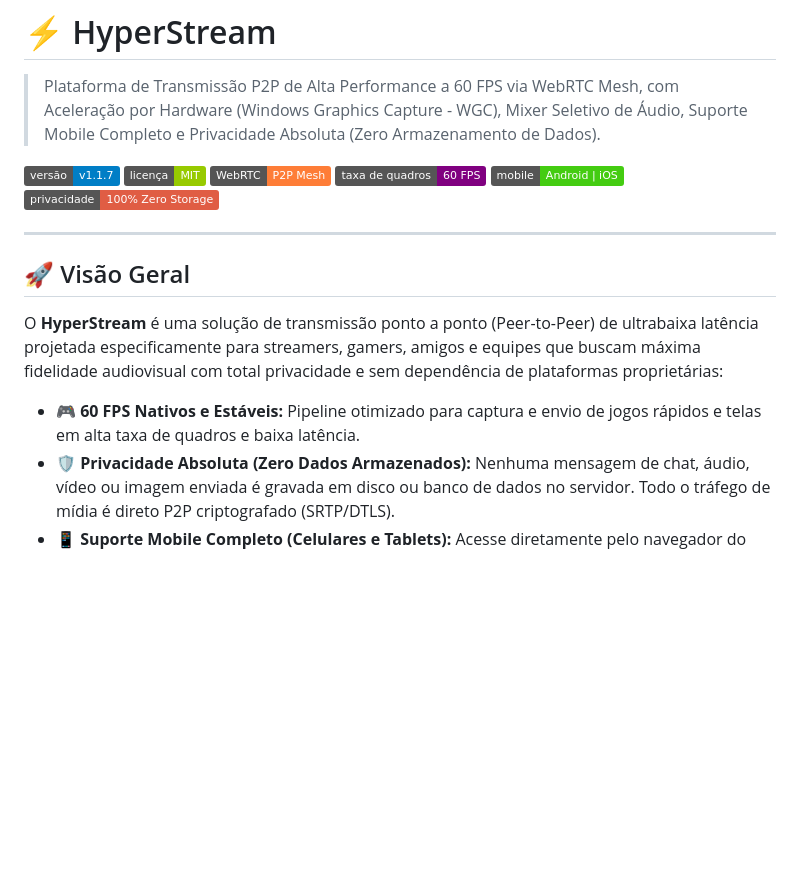
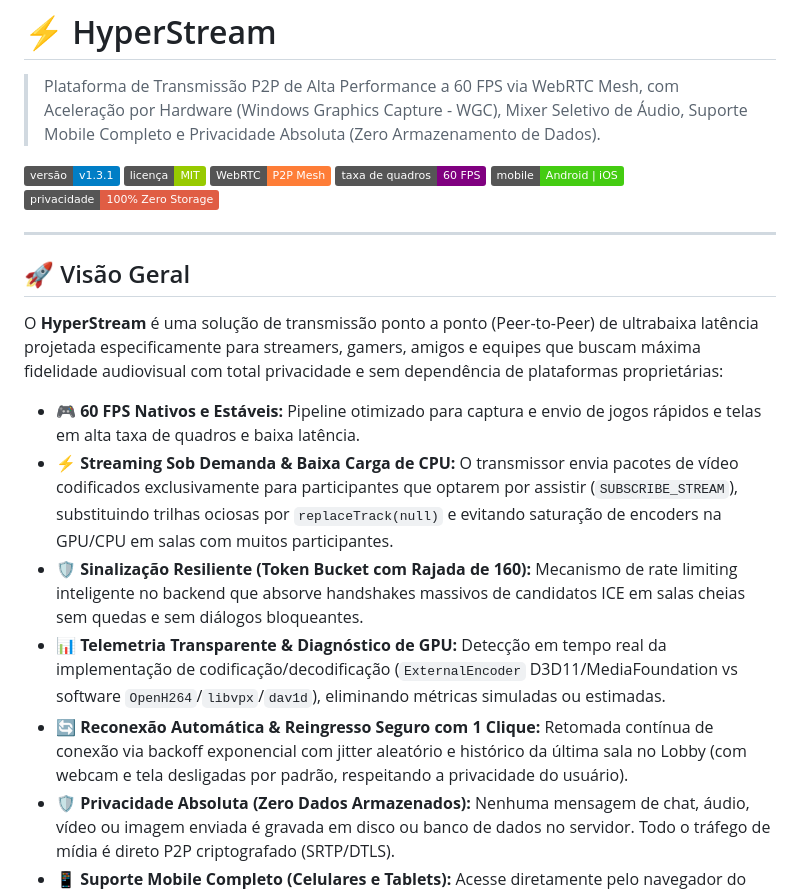
Before and after one commit to AdriamSouza/webrtc, a Markdown page: README.md, the part around one of its changes. Rendered like a GitHub page; badges without logos; blank space fills up the shorter version.

```diff
--- a/README.md
+++ b/README.md
@@ -2,7 +2,7 @@
 
 > Plataforma de Transmissão P2P de Alta Performance a 60 FPS via WebRTC Mesh, com Aceleração por Hardware (Windows Graphics Capture - WGC), Mixer Seletivo de Áudio, Suporte Mobile Completo e Privacidade Absoluta (Zero Armazenamento de Dados).
 
-[![Versão](https://img.shields.io/badge/versão-v1.1.7-blue.svg)](https://github.com/AdriamSouza/webrtc/releases)
+[![Versão](https://img.shields.io/badge/versão-v1.3.1-blue.svg)](https://github.com/AdriamSouza/webrtc/releases)
 [![Licença](https://img.shields.io/badge/licença-MIT-green.svg)](LICENSE)
 [![WebRTC](https://img.shields.io/badge/WebRTC-P2P%20Mesh-orange.svg)](https://webrtc.org/)
 [![60 FPS](https://img.shields.io/badge/taxa%20de%20quadros-60%20FPS-purple.svg)]()
@@ -16,6 +16,10 @@
 O **HyperStream** é uma solução de transmissão ponto a ponto (Peer-to-Peer) de ultrabaixa latência projetada especificamente para streamers, gamers, amigos e equipes que buscam máxima fidelidade audiovisual com total privacidade e sem dependência de plataformas proprietárias:
 
 - **🎮 60 FPS Nativos e Estáveis:** Pipeline otimizado para captura e envio de jogos rápidos e telas em alta taxa de quadros e baixa latência.
+- **⚡ Streaming Sob Demanda & Baixa Carga de CPU:** O transmissor envia pacotes de vídeo codificados exclusivamente para participantes que optarem por assistir (`SUBSCRIBE_STREAM`), substituindo trilhas ociosas por `replaceTrack(null)` e evitando saturação de encoders na GPU/CPU em salas com muitos participantes.
+- **🛡️ Sinalização Resiliente (Token Bucket com Rajada de 160):** Mecanismo de rate limiting inteligente no backend que absorve handshakes massivos de candidatos ICE em salas cheias sem quedas e sem diálogos bloqueantes.
+- **📊 Telemetria Transparente & Diagnóstico de GPU:** Detecção em tempo real da implementação de codificação/decodificação (`ExternalEncoder` D3D11/MediaFoundation vs software `OpenH264`/`libvpx`/`dav1d`), eliminando métricas simuladas ou estimadas.
+- **🔄 Reconexão Automática & Reingresso Seguro com 1 Clique:** Retomada contínua de conexão via backoff exponencial com jitter aleatório e histórico da última sala no Lobby (com webcam e tela desligadas por padrão, respeitando a privacidade do usuário).
 - **🛡️ Privacidade Absoluta (Zero Dados Armazenados):** Nenhuma mensagem de chat, áudio, vídeo ou imagem enviada é gravada em disco ou banco de dados no servidor. Todo o tráfego de mídia é direto P2P criptografado (SRTP/DTLS).
 - **📱 Suporte Mobile Completo (Celulares e Tablets):** Acesse diretamente pelo navegador do smartphone (Android e iOS Safari) sem precisar baixar aplicativo. Possui layout responsivo touch-friendly e rotação inteligente em tela cheia na vertical.
 - **🎚️ Mixer de Áudio do Windows com Isolamento Seletivo (Desktop):** No aplicativo Desktop, detecta em tempo real os programas com som ativo no Windows (jogos, navegadores, reprodutores) e permite escolher exatamente quais aplicativos transmitir e quais mutar (ex: transmite o som do jogo sem vazar o Discord, Spotify ou notificações).
```
Also changed, not shown: other parts of README.md (+21 -0 lines), HyperStream_Plano_de_Atualizacoes.md (+12 -11 lines).
